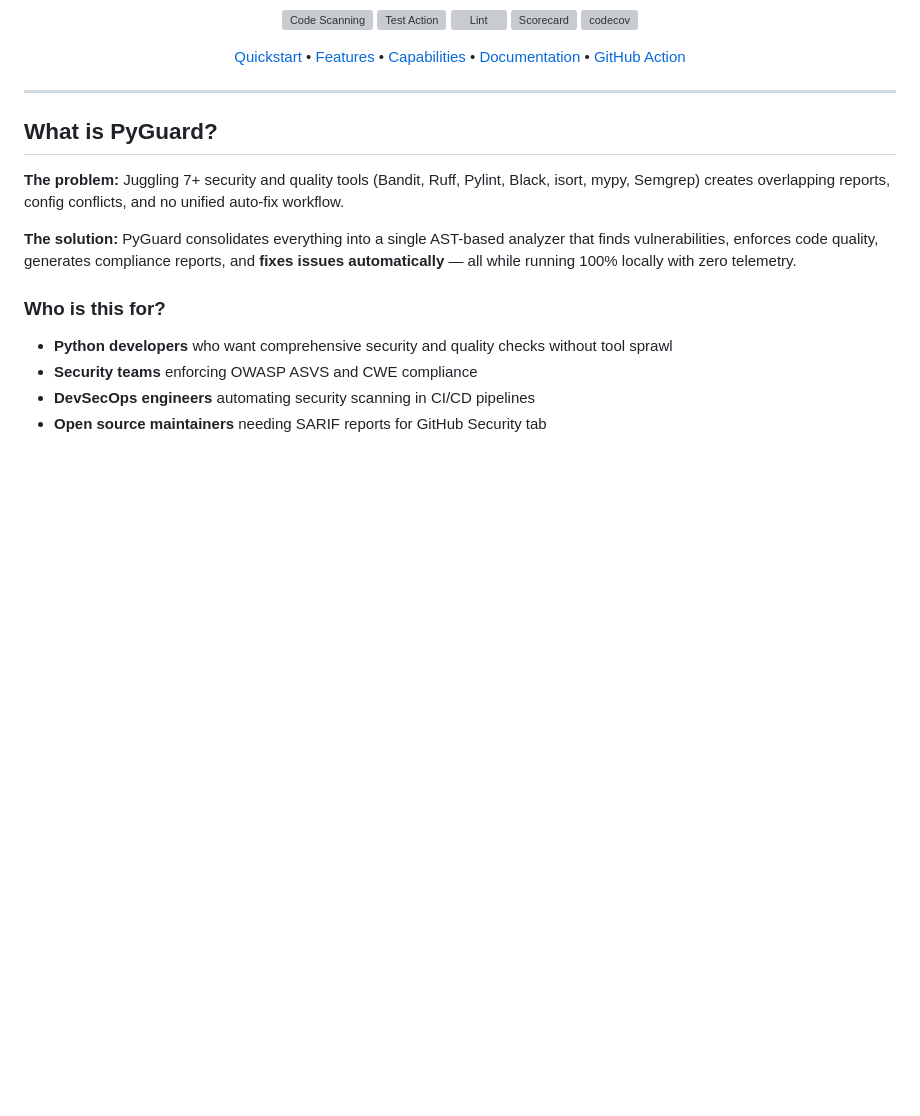
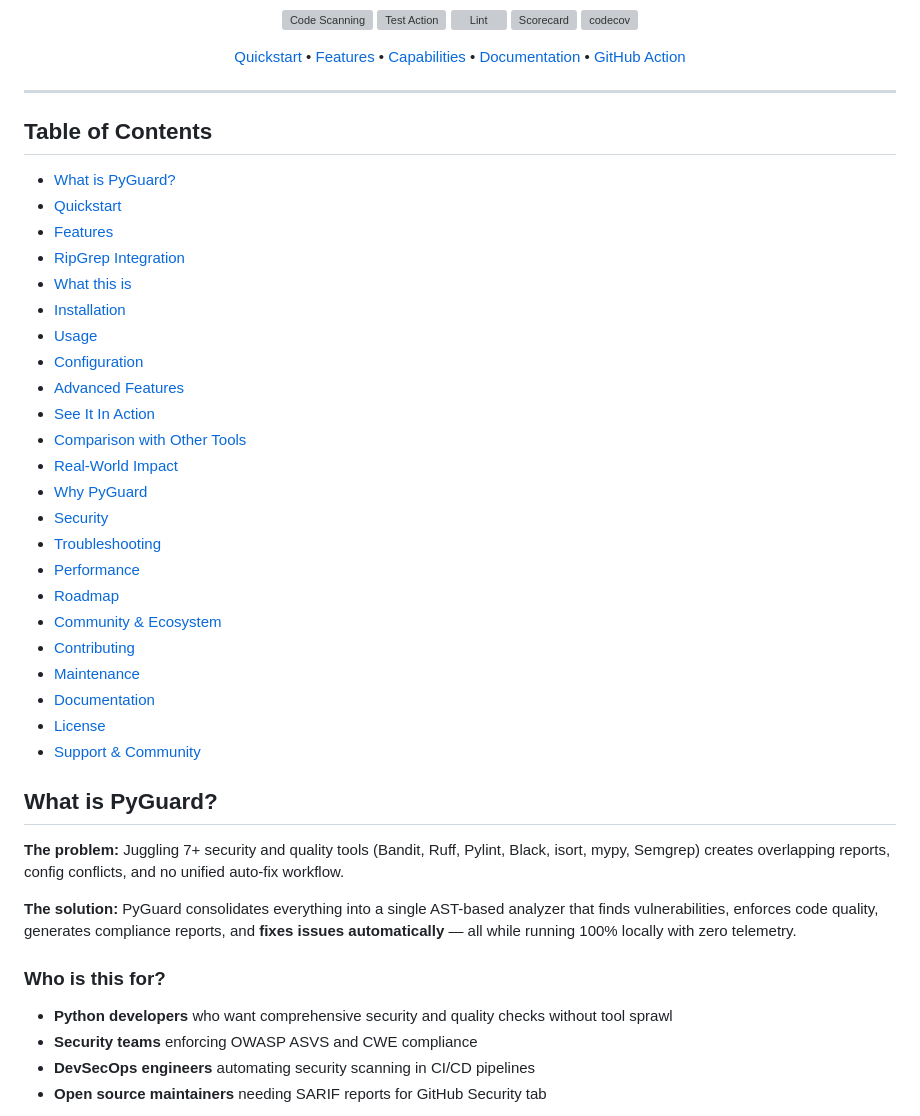
Before and after one commit to cboyd0319/PyGuard, a Markdown page: README.md, the part around the change. Rendered like a GitHub page; blank space fills up the shorter version; grey boxes are pictures that could not be loaded.

Commit message:
Add ToC to Readme

```diff
--- a/README.md
+++ b/README.md
@@ -28,6 +28,32 @@ Replace 7+ tools with one • 179+ auto-fixes • 100% local, zero telemetry
 </div>
 
 ---
+
+## Table of Contents
+
+- [What is PyGuard?](#what-is-pyguard)
+- [Quickstart](#quickstart)
+- [Features](#features)
+- [RipGrep Integration](#ripgrep-integration-new)
+- [What this is](#what-this-is)
+- [Installation](#installation)
+- [Usage](#usage)
+- [Configuration](#configuration)
+- [Advanced Features](#advanced-features)
+- [See It In Action](#see-it-in-action)
+- [Comparison with Other Tools](#comparison-with-other-tools)
+- [Real-World Impact](#real-world-impact)
+- [Why PyGuard](#why-pyguard)
+- [Security](#security)
+- [Troubleshooting](#troubleshooting)
+- [Performance](#performance)
+- [Roadmap](#roadmap)
+- [Community & Ecosystem](#community--ecosystem)
+- [Contributing](#contributing)
+- [Maintenance](#maintenance)
+- [Documentation](#documentation)
+- [License](#license)
+- [Support & Community](#support--community)
 
 ## What is PyGuard?
 
```
